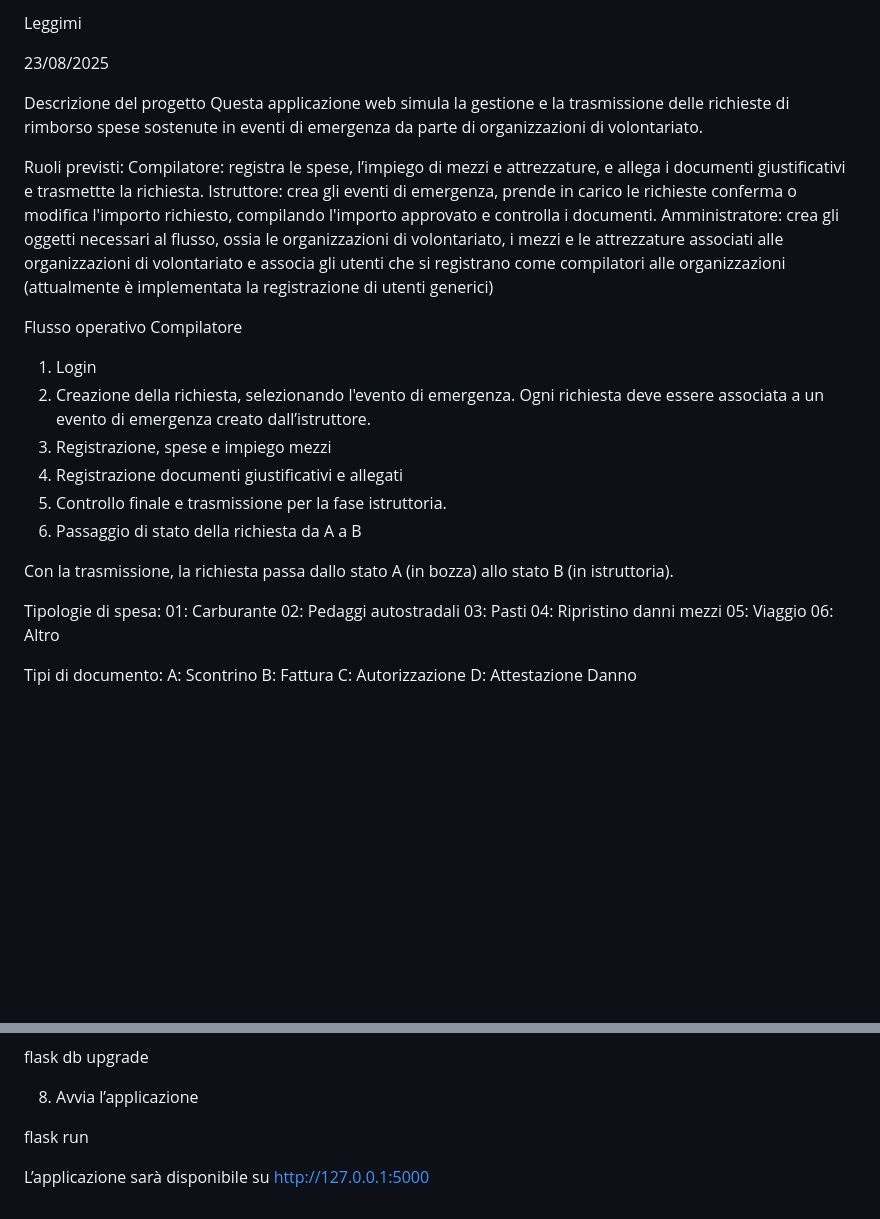
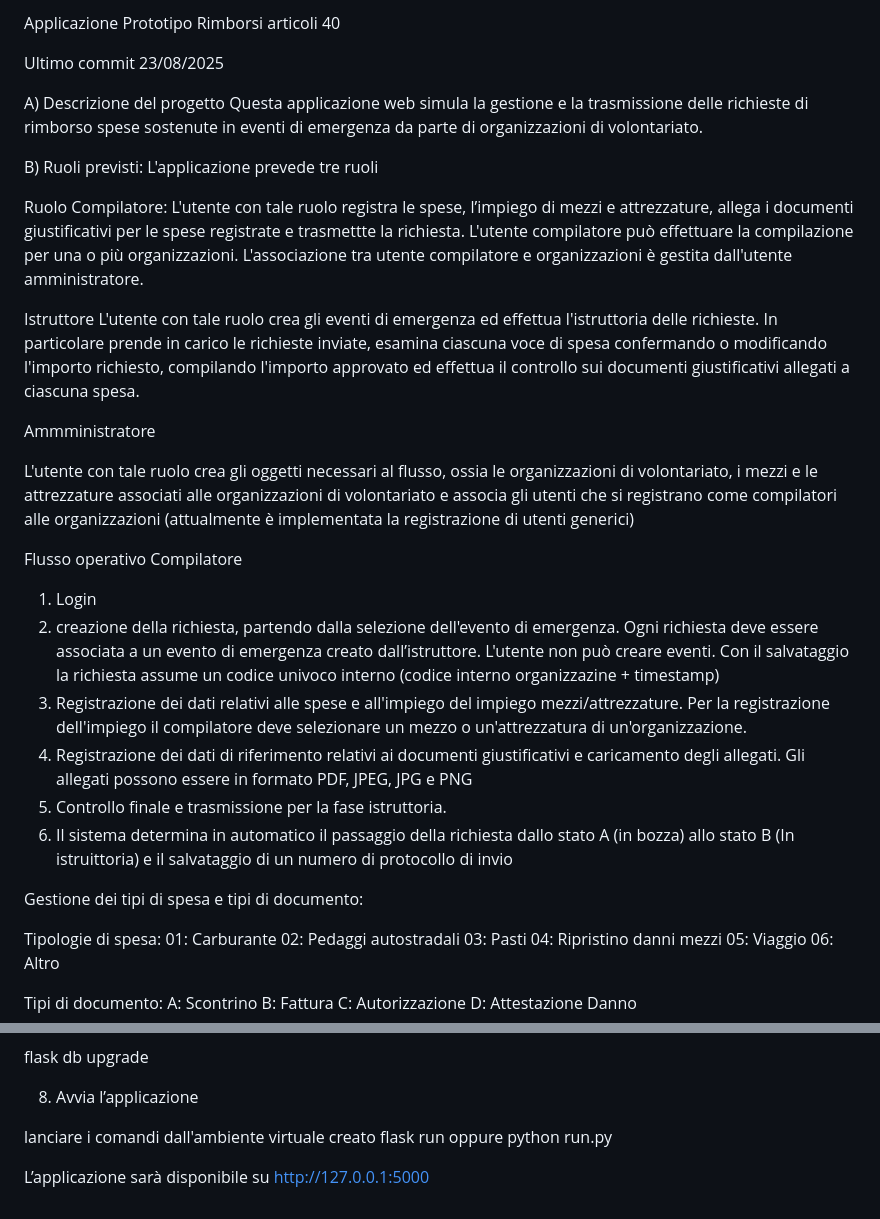
Before and after one commit to DanielePivetti/Rimborsi, a Markdown page: Leggimi.md, 2 parts joined by grey strips. GitHub-like rendering; blank space fills up the shorter version.

Commit message:
Revise project details and operational flows in Leggimi.md

```diff
--- a/Leggimi.md
+++ b/Leggimi.md
@@ -1,28 +1,34 @@
-Leggimi
+Applicazione Prototipo Rimborsi articoli 40
 
-23/08/2025
+Ultimo commit 23/08/2025
 
-Descrizione del progetto
+A) Descrizione del progetto
 Questa applicazione web simula la gestione e la trasmissione delle richieste di rimborso spese sostenute in eventi di emergenza da parte di organizzazioni di volontariato.
 
-Ruoli previsti:
-Compilatore:
-registra le spese, l’impiego di mezzi e attrezzature, e allega i documenti giustificativi e trasmettte la richiesta.
-Istruttore: crea gli eventi di emergenza, prende in carico le richieste conferma o modifica l'importo richiesto, compilando l'importo approvato e controlla i documenti.
-Amministratore: crea gli oggetti necessari al flusso, ossia le organizzazioni di volontariato, i mezzi e le attrezzature associati alle organizzazioni di volontariato e associa gli utenti che si registrano come compilatori alle organizzazioni
+B) Ruoli previsti: L'applicazione prevede tre ruoli
+
+Ruolo Compilatore:
+L'utente con tale ruolo registra le spese, l’impiego di mezzi e attrezzature, allega i documenti giustificativi per le spese registrate e trasmettte la richiesta. L'utente compilatore può effettuare la compilazione per una o più organizzazioni. L'associazione tra utente compilatore e organizzazioni è gestita dall'utente amministratore.
+
+Istruttore
+L'utente con tale ruolo crea gli eventi di emergenza ed effettua l'istruttoria delle richieste. In particolare  prende in carico le richieste inviate, esamina ciascuna voce di spesa confermando o modificando l'importo richiesto, compilando l'importo approvato ed effettua il controllo sui documenti giustificativi allegati a ciascuna spesa.
+
+Ammministratore
+
+L'utente con tale ruolo crea gli oggetti necessari al flusso, ossia le organizzazioni di volontariato, i mezzi e le attrezzature associati alle organizzazioni di volontariato e associa gli utenti che si registrano come compilatori alle organizzazioni
 (attualmente è implementata la  registrazione di utenti generici)
 
 Flusso operativo Compilatore
 
-1)  Login
-2) Creazione della richiesta, selezionando l'evento di emergenza.
- Ogni richiesta deve essere associata a un evento di emergenza creato dall’istruttore.
-3) Registrazione, spese e impiego mezzi
-4) Registrazione  documenti giustificativi e allegati
+1) Login
+2) creazione della richiesta, partendo dalla selezione dell'evento di emergenza.
+ Ogni richiesta deve essere associata a un evento di emergenza creato dall’istruttore. L'utente non può creare eventi. Con il salvataggio la richiesta assume un codice univoco interno (codice interno organizzazine + timestamp)
+3) Registrazione dei dati relativi alle spese e all'impiego del impiego mezzi/attrezzature. Per la registrazione dell'impiego il compilatore deve selezionare un mezzo o un'attrezzatura di un'organizzazione.
+4) Registrazione dei dati di riferimento relativi ai documenti giustificativi e caricamento degli allegati. Gli allegati possono essere in formato PDF, JPEG, JPG e PNG
 5) Controllo finale e trasmissione per la fase istruttoria.
-6) Passaggio di stato della richiesta da A a B
+6) Il sistema determina in automatico il passaggio della richiesta dallo stato A (in bozza) allo stato B (In istruittoria) e il salvataggio di un numero di protocollo di invio
 
-Con la trasmissione, la richiesta passa dallo stato A (in bozza) allo stato B (in istruttoria).
+Gestione dei tipi di spesa e tipi di documento:
 
 Tipologie di spesa:
 01: Carburante
@@ -113,6 +117,8 @@ flask db upgrade
 
 8. Avvia l’applicazione
 
-flask run
+lanciare i comandi dall'ambiente virtuale creato
+flask run  oppure
+python run.py
 
 L’applicazione sarà disponibile su http://127.0.0.1:5000
```
Also changed, not shown: other parts of Leggimi.md (+9 -11 lines).
